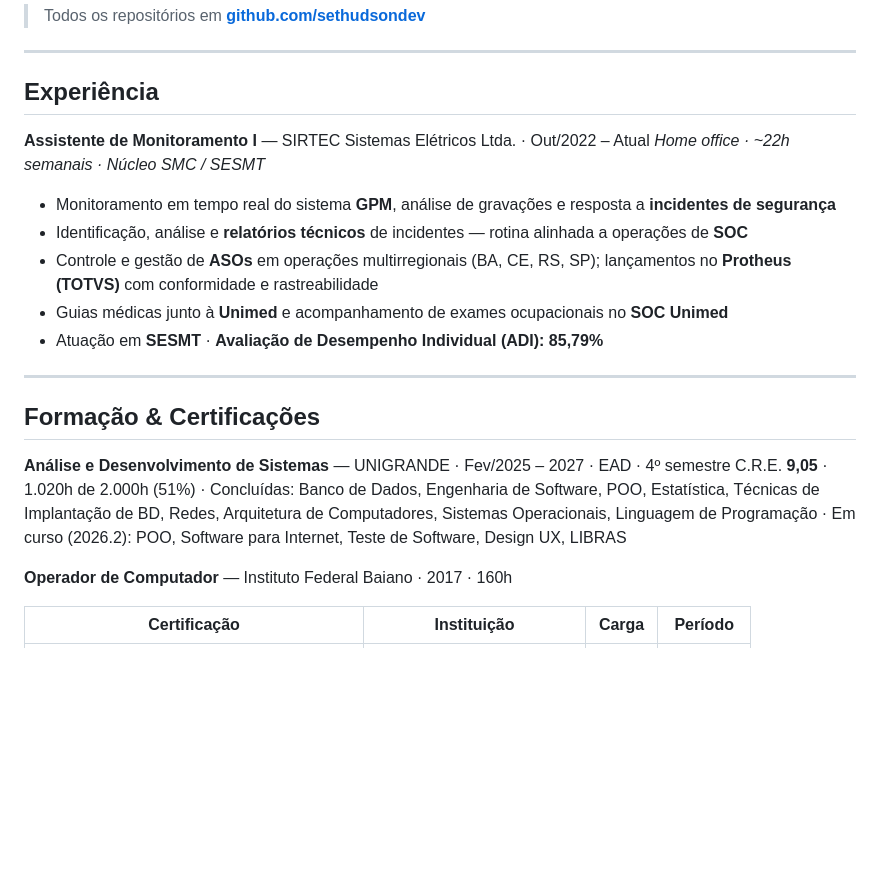
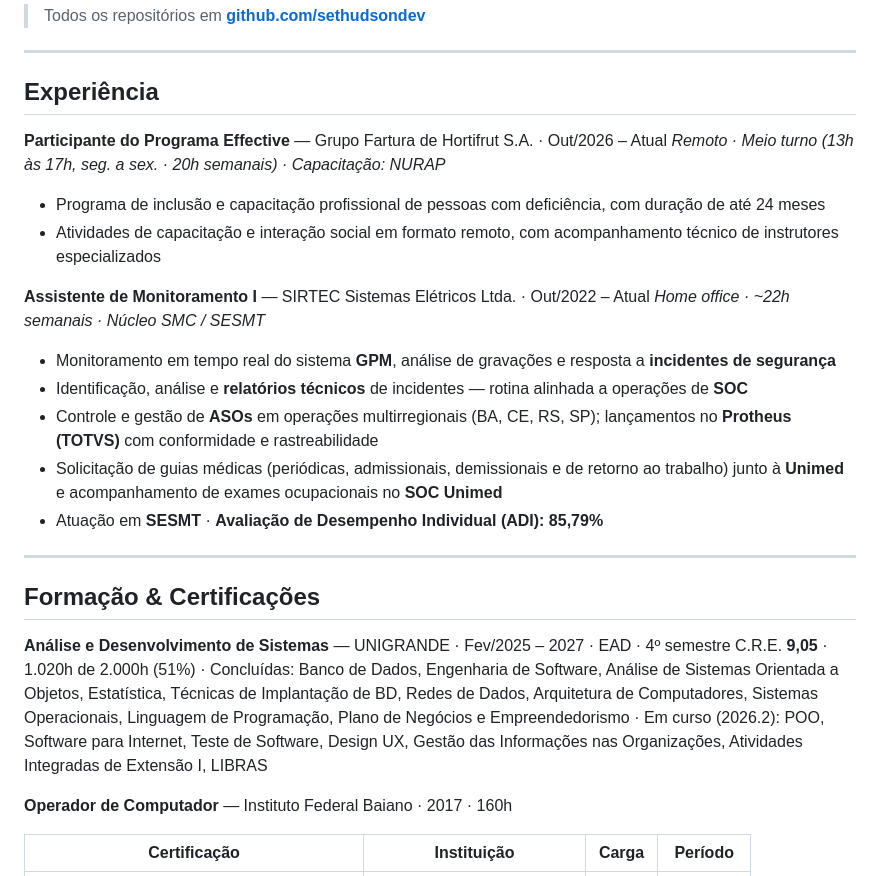
Before and after one commit to sethudsondev/sethudsondev, a Markdown page: README.md, the part around one of its changes. Rendered like a GitHub page; blank space fills up the shorter version.

```diff
--- a/README.md
+++ b/README.md
@@ -70,13 +72,19 @@ def proposito() -> str:
 
 ## Experiência
 
+**Participante do Programa Effective** — Grupo Fartura de Hortifrut S.A. · Out/2026 – Atual
+_Remoto · Meio turno (13h às 17h, seg. a sex. · 20h semanais) · Capacitação: NURAP_
+
+- Programa de inclusão e capacitação profissional de pessoas com deficiência, com duração de até 24 meses
+- Atividades de capacitação e interação social em formato remoto, com acompanhamento técnico de instrutores especializados
+
 **Assistente de Monitoramento I** — SIRTEC Sistemas Elétricos Ltda. · Out/2022 – Atual
 _Home office · ~22h semanais · Núcleo SMC / SESMT_
 
 - Monitoramento em tempo real do sistema **GPM**, análise de gravações e resposta a **incidentes de segurança**
 - Identificação, análise e **relatórios técnicos** de incidentes — rotina alinhada a operações de **SOC**
 - Controle e gestão de **ASOs** em operações multirregionais (BA, CE, RS, SP); lançamentos no **Protheus (TOTVS)** com conformidade e rastreabilidade
-- Guias médicas junto à **Unimed** e acompanhamento de exames ocupacionais no **SOC Unimed**
+- Solicitação de guias médicas (periódicas, admissionais, demissionais e de retorno ao trabalho) junto à **Unimed** e acompanhamento de exames ocupacionais no **SOC Unimed**
 - Atuação em **SESMT** · **Avaliação de Desempenho Individual (ADI): 85,79%**
 
 ---
@@ -84,7 +92,7 @@ _Home office · ~22h semanais · Núcleo SMC / SESMT_
 ## Formação & Certificações
 
 **Análise e Desenvolvimento de Sistemas** — UNIGRANDE · Fev/2025 – 2027 · EAD · 4º semestre
-C.R.E. **9,05** · 1.020h de 2.000h (51%) · Concluídas: Banco de Dados, Engenharia de Software, POO, Estatística, Técnicas de Implantação de BD, Redes, Arquitetura de Computadores, Sistemas Operacionais, Linguagem de Programação · Em curso (2026.2): POO, Software para Internet, Teste de Software, Design UX, LIBRAS
+C.R.E. **9,05** · 1.020h de 2.000h (51%) · Concluídas: Banco de Dados, Engenharia de Software, Análise de Sistemas Orientada a Objetos, Estatística, Técnicas de Implantação de BD, Redes de Dados, Arquitetura de Computadores, Sistemas Operacionais, Linguagem de Programação, Plano de Negócios e Empreendedorismo · Em curso (2026.2): POO, Software para Internet, Teste de Software, Design UX, Gestão das Informações nas Organizações, Atividades Integradas de Extensão I, LIBRAS
 
 **Operador de Computador** — Instituto Federal Baiano · 2017 · 160h
 
```
Also changed, not shown: other parts of README.md (+15 -11 lines).
